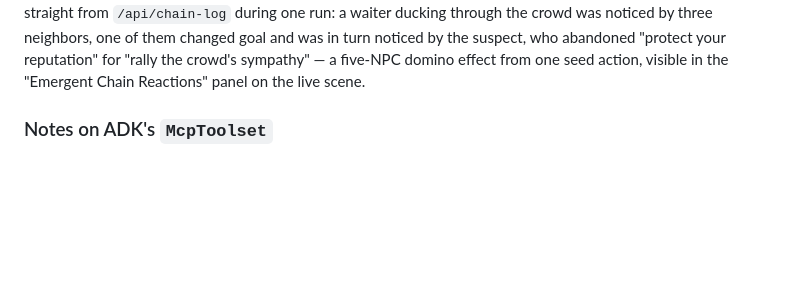
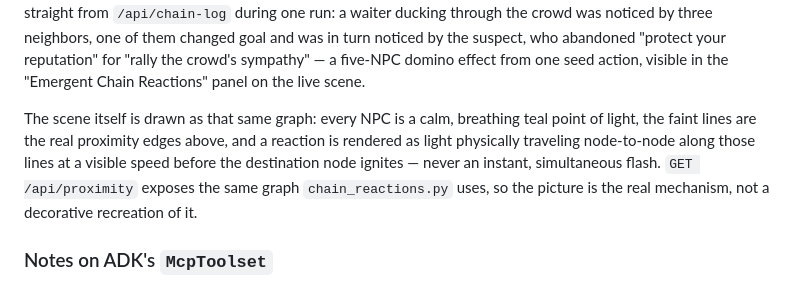
Before and after one commit to Lanceky/NPC-Neural, a Markdown page: README.md, the part around the change. GitHub-like rendering; blank space fills up the shorter version.

Commit message:
Document the synaptic cascade visualization

```diff
--- a/README.md
+++ b/README.md
@@ -100,6 +100,14 @@ noticed by three neighbors, one of them changed goal and was in turn noticed
 by the suspect, who abandoned "protect your reputation" for "rally the
 crowd's sympathy" — a five-NPC domino effect from one seed action, visible
 in the "Emergent Chain Reactions" panel on the live scene.
+
+The scene itself is drawn as that same graph: every NPC is a calm, breathing
+teal point of light, the faint lines are the real proximity edges above, and
+a reaction is rendered as light physically traveling node-to-node along
+those lines at a visible speed before the destination node ignites — never
+an instant, simultaneous flash. `GET /api/proximity` exposes the same graph
+`chain_reactions.py` uses, so the picture is the real mechanism, not a
+decorative recreation of it.
 
 ### Notes on ADK's `McpToolset`
 
```
